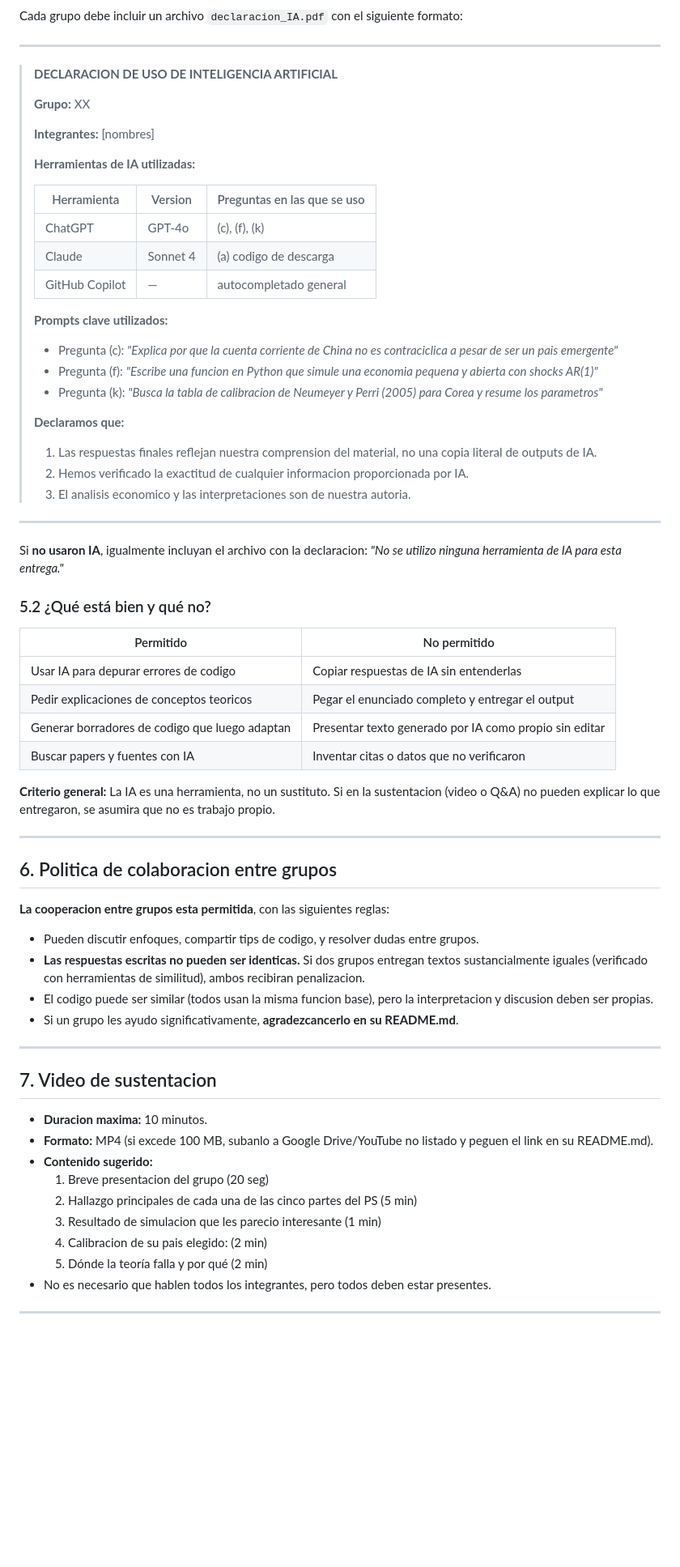
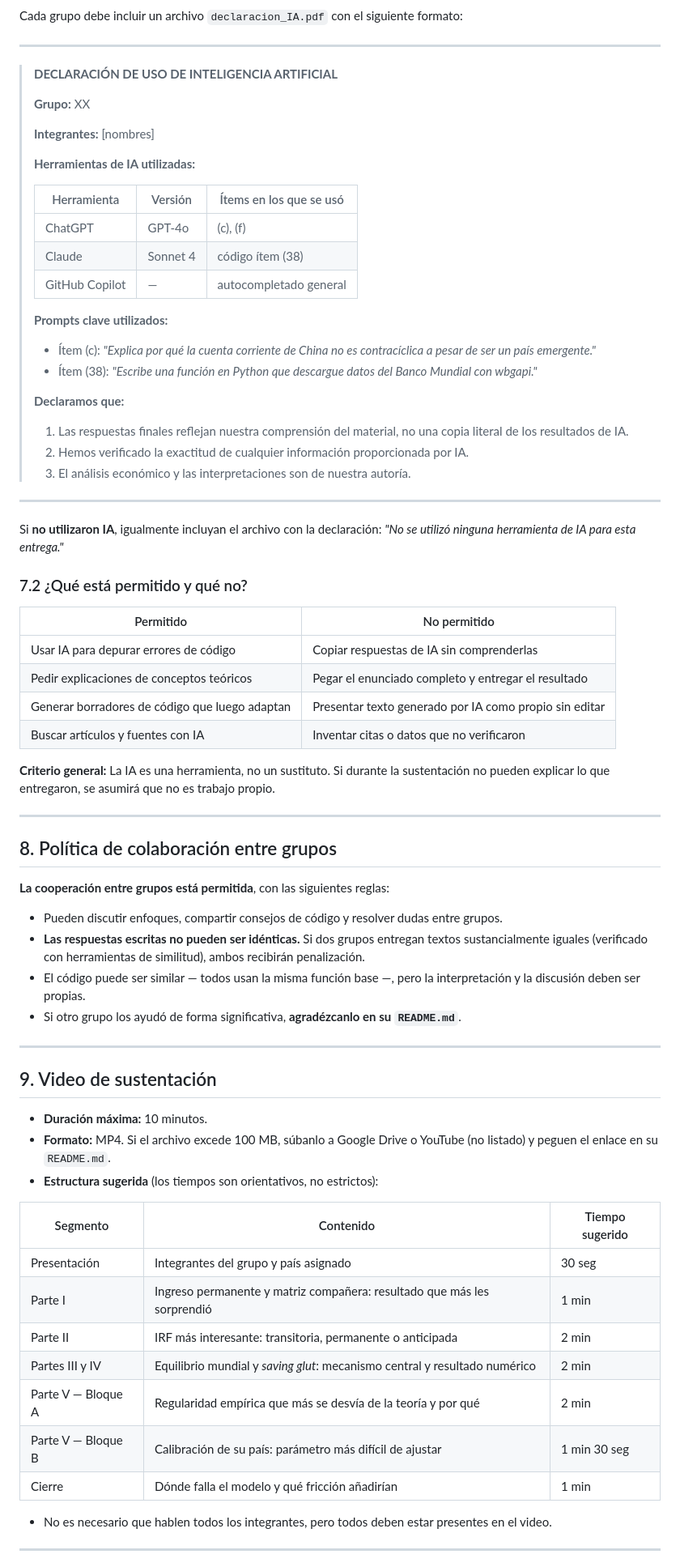
Before and after one commit to Fer20ca/Macro_inter_2026H1, a Markdown page: PS01/instrucciones.md, the part around one of its changes. Shown at 81% size. Rendered like a GitHub page; blank space fills up the shorter version.

```diff
--- a/PS01/instrucciones.md
+++ b/PS01/instrucciones.md
@@ -139,7 +175,7 @@ Cada grupo debe incluir un archivo `declaracion_IA.pdf` con el siguiente formato
 
 ---
 
-> **DECLARACION DE USO DE INTELIGENCIA ARTIFICIAL**
+> **DECLARACIÓN DE USO DE INTELIGENCIA ARTIFICIAL**
 >
 > **Grupo:** XX
 >
@@ -147,62 +183,67 @@ Cada grupo debe incluir un archivo `declaracion_IA.pdf` con el siguiente formato
 >
 > **Herramientas de IA utilizadas:**
 >
-> | Herramienta | Version | Preguntas en las que se uso |
-> |------------|---------|----------------------------|
-> | ChatGPT | GPT-4o | (c), (f), (k) |
-> | Claude | Sonnet 4 | (a) codigo de descarga |
+> | Herramienta | Versión | Ítems en los que se usó |
+> |-------------|---------|--------------------------|
+> | ChatGPT | GPT-4o | (c), (f) |
+> | Claude | Sonnet 4 | código ítem (38) |
 > | GitHub Copilot | — | autocompletado general |
 >
 > **Prompts clave utilizados:**
 >
-> - Pregunta (c): *"Explica por que la cuenta corriente de China no es contraciclica a pesar de ser un pais emergente"*
-> - Pregunta (f): *"Escribe una funcion en Python que simule una economia pequena y abierta con shocks AR(1)"*
-> - Pregunta (k): *"Busca la tabla de calibracion de Neumeyer y Perri (2005) para Corea y resume los parametros"*
+> - Ítem (c): *"Explica por qué la cuenta corriente de China no es contracíclica a pesar de ser un país emergente."*
+> - Ítem (38): *"Escribe una función en Python que descargue datos del Banco Mundial con wbgapi."*
 >
 > **Declaramos que:**
-> 1. Las respuestas finales reflejan nuestra comprension del material, no una copia literal de outputs de IA.
-> 2. Hemos verificado la exactitud de cualquier informacion proporcionada por IA.
-> 3. El analisis economico y las interpretaciones son de nuestra autoria.
+> 1. Las respuestas finales reflejan nuestra comprensión del material, no una copia literal de los resultados de IA.
+> 2. Hemos verificado la exactitud de cualquier información proporcionada por IA.
+> 3. El análisis económico y las interpretaciones son de nuestra autoría.
 
 ---
 
-Si **no usaron IA**, igualmente incluyan el archivo con la declaracion: *"No se utilizo ninguna herramienta de IA para esta entrega."*
+Si **no utilizaron IA**, igualmente incluyan el archivo con la declaración: *"No se utilizó ninguna herramienta de IA para esta entrega."*
 
-### 5.2 ¿Qué está bien y qué no?
+### 7.2 ¿Qué está permitido y qué no?
 
 | Permitido | No permitido |
 |-----------|-------------|
-| Usar IA para depurar errores de codigo | Copiar respuestas de IA sin entenderlas |
-| Pedir explicaciones de conceptos teoricos | Pegar el enunciado completo y entregar el output |
-| Generar borradores de codigo que luego adaptan | Presentar texto generado por IA como propio sin editar |
-| Buscar papers y fuentes con IA | Inventar citas o datos que no verificaron |
+| Usar IA para depurar errores de código | Copiar respuestas de IA sin comprenderlas |
+| Pedir explicaciones de conceptos teóricos | Pegar el enunciado completo y entregar el resultado |
+| Generar borradores de código que luego adaptan | Presentar texto generado por IA como propio sin editar |
+| Buscar artículos y fuentes con IA | Inventar citas o datos que no verificaron |
 
-**Criterio general:** La IA es una herramienta, no un sustituto. Si en la sustentacion (video o Q&A) no pueden explicar lo que entregaron, se asumira que no es trabajo propio.
+**Criterio general:** La IA es una herramienta, no un sustituto. Si durante la sustentación no pueden explicar lo que entregaron, se asumirá que no es trabajo propio.
 
 ---
 
-## 6. Politica de colaboracion entre grupos
+## 8. Política de colaboración entre grupos
 
-**La cooperacion entre grupos esta permitida**, con las siguientes reglas:
+**La cooperación entre grupos está permitida**, con las siguientes reglas:
 
-- Pueden discutir enfoques, compartir tips de codigo, y resolver dudas entre grupos.
-- **Las respuestas escritas no pueden ser identicas.** Si dos grupos entregan textos sustancialmente iguales (verificado con herramientas de similitud), ambos recibiran penalizacion.
-- El codigo puede ser similar (todos usan la misma funcion base), pero la interpretacion y discusion deben ser propias.
-- Si un grupo les ayudo significativamente, **agradezcancerlo en su README.md**.
+- Pueden discutir enfoques, compartir consejos de código y resolver dudas entre grupos.
+- **Las respuestas escritas no pueden ser idénticas.** Si dos grupos entregan textos sustancialmente iguales (verificado con herramientas de similitud), ambos recibirán penalización.
+- El código puede ser similar — todos usan la misma función base —, pero la interpretación y la discusión deben ser propias.
+- Si otro grupo los ayudó de forma significativa, **agradézcanlo en su `README.md`**.
 
 ---
 
-## 7. Video de sustentacion
+## 9. Video de sustentación
 
-- **Duracion maxima:** 10 minutos.
-- **Formato:** MP4 (si excede 100 MB, subanlo a Google Drive/YouTube no listado y peguen el link en su README.md).
-- **Contenido sugerido:**
-  1. Breve presentacion del grupo (20 seg)
-  2. Hallazgo principales de cada una de las cinco partes del PS (5 min)
-  3. Resultado de simulacion que les parecio interesante (1 min)
-  4. Calibracion de su pais elegido: (2 min)
-  5. Dónde la teoría falla y por qué (2 min)
-- No es necesario que hablen todos los integrantes, pero todos deben estar presentes.
+- **Duración máxima:** 10 minutos.
+- **Formato:** MP4. Si el archivo excede 100 MB, súbanlo a Google Drive o YouTube (no listado) y peguen el enlace en su `README.md`.
+- **Estructura sugerida** (los tiempos son orientativos, no estrictos):
+
+| Segmento | Contenido | Tiempo sugerido |
+|----------|-----------|-----------------|
+| Presentación | Integrantes del grupo y país asignado | 30 seg |
+| Parte I | Ingreso permanente y matriz compañera: resultado que más les sorprendió | 1 min |
+| Parte II | IRF más interesante: transitoria, permanente o anticipada | 2 min |
+| Partes III y IV | Equilibrio mundial y *saving glut*: mecanismo central y resultado numérico | 2 min |
+| Parte V — Bloque A | Regularidad empírica que más se desvía de la teoría y por qué | 2 min |
+| Parte V — Bloque B | Calibración de su país: parámetro más difícil de ajustar | 1 min 30 seg |
+| Cierre | Dónde falla el modelo y qué fricción añadirían | 1 min |
+
+- No es necesario que hablen todos los integrantes, pero todos deben estar presentes en el video.
 
 ---
 
```
Also changed, not shown: other parts of PS01/instrucciones.md (+104 -68 lines).
